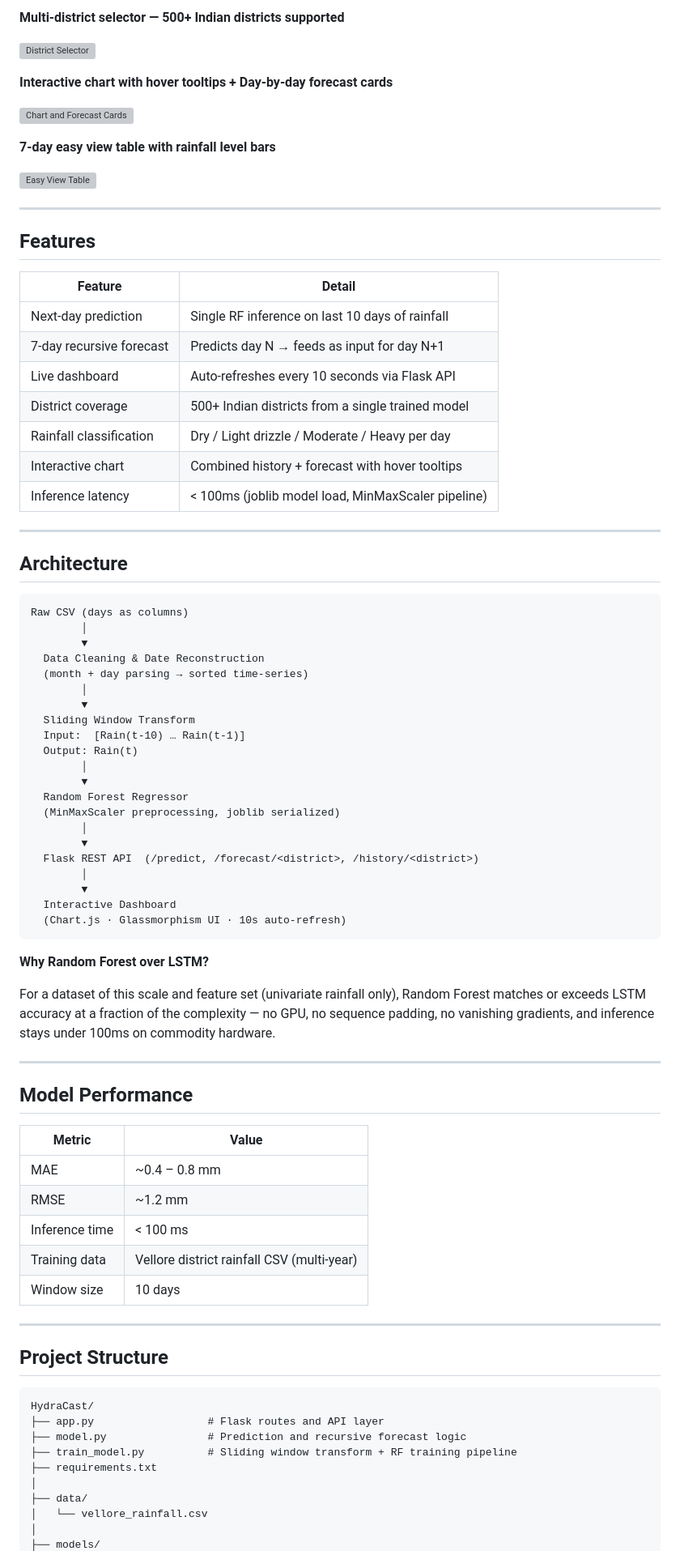
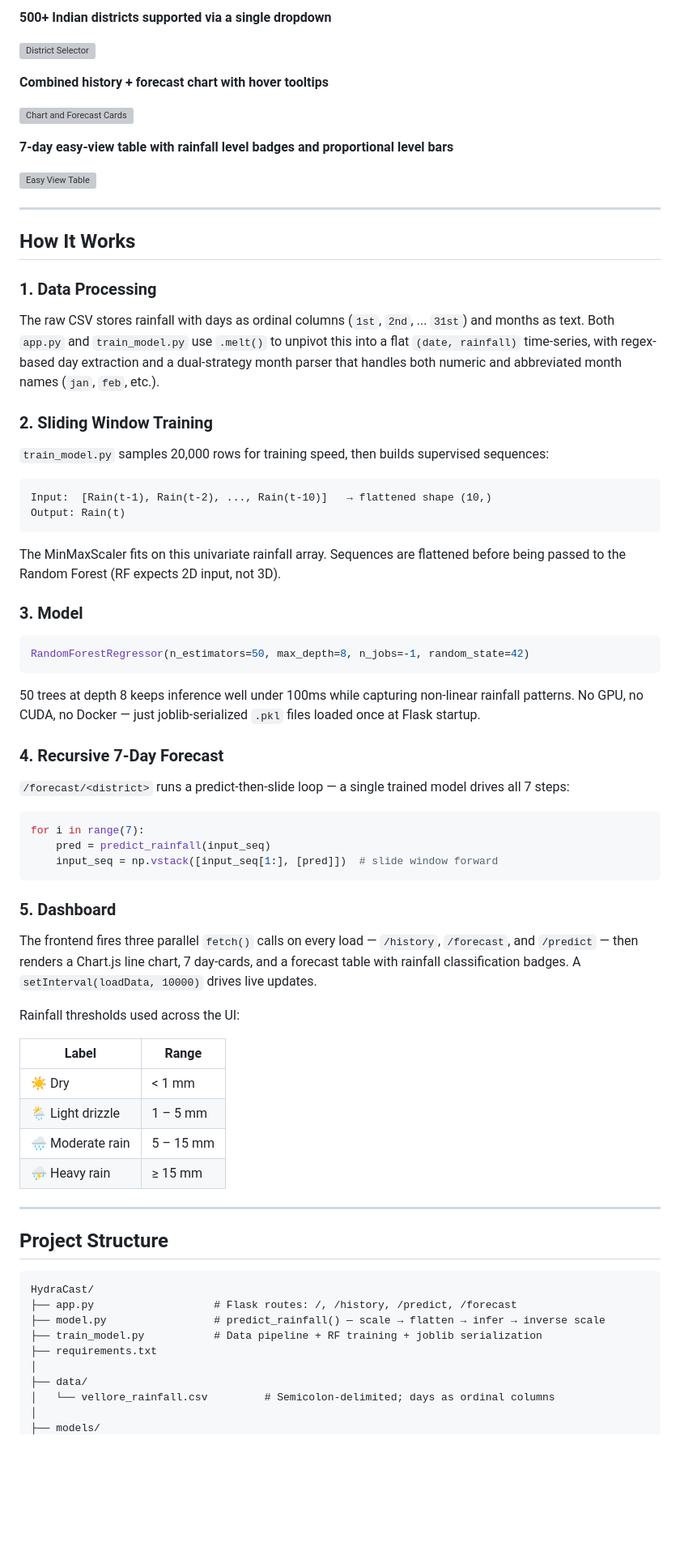
Before and after one commit to Mvkarthikeya07/HydraCast-Machine-Learning-Based-Multi-Step-Rainfall-Forecasting-Analytics-System, a Markdown page: README.md, the part around one of its changes. Shown at 81% size. GitHub-like rendering; blank space fills up the shorter version; grey boxes are pictures that could not be loaded.

````diff
--- a/README.md
+++ b/README.md
@@ -36,73 +29,65 @@ HydraCast is the middle path: a lightweight Random Forest model trained on time-
 
-**Multi-district selector — 500+ Indian districts supported**
+**500+ Indian districts supported via a single dropdown**
 
 ![District Selector](ss2.png)
 
-**Interactive chart with hover tooltips + Day-by-day forecast cards**
+**Combined history + forecast chart with hover tooltips**
 
 ![Chart and Forecast Cards](ss3.png)
 
-**7-day easy view table with rainfall level bars**
+**7-day easy-view table with rainfall level badges and proportional level bars**
 
 ![Easy View Table](ss4.png)
 
 ---
 
-## Features
+## How It Works
 
-| Feature | Detail |
-|---|---|
-| Next-day prediction | Single RF inference on last 10 days of rainfall |
-| 7-day recursive forecast | Predicts day N → feeds as input for day N+1 |
-| Live dashboard | Auto-refreshes every 10 seconds via Flask API |
-| District coverage | 500+ Indian districts from a single trained model |
-| Rainfall classification | Dry / Light drizzle / Moderate / Heavy per day |
-| Interactive chart | Combined history + forecast with hover tooltips |
-| Inference latency | < 100ms (joblib model load, MinMaxScaler pipeline) |
+### 1. Data Processing
 
----
+The raw CSV stores rainfall with days as ordinal columns (`1st`, `2nd`, ... `31st`) and months as text. Both `app.py` and `train_model.py` use `.melt()` to unpivot this into a flat `(date, rainfall)` time-series, with regex-based day extraction and a dual-strategy month parser that handles both numeric and abbreviated month names (`jan`, `feb`, etc.).
 
-## Architecture
+### 2. Sliding Window Training
+
+`train_model.py` samples 20,000 rows for training speed, then builds supervised sequences:
 
 ```
-Raw CSV (days as columns)
-        │
-        ▼
-  Data Cleaning & Date Reconstruction
-  (month + day parsing → sorted time-series)
-        │
-        ▼
-  Sliding Window Transform
-  Input:  [Rain(t-10) … Rain(t-1)]
-  Output: Rain(t)
-        │
-        ▼
-  Random Forest Regressor
-  (MinMaxScaler preprocessing, joblib serialized)
-        │
-        ▼
-  Flask REST API  (/predict, /forecast/<district>, /history/<district>)
-        │
-        ▼
-  Interactive Dashboard
-  (Chart.js · Glassmorphism UI · 10s auto-refresh)
+Input:  [Rain(t-1), Rain(t-2), ..., Rain(t-10)]   → flattened shape (10,)
+Output: Rain(t)
 ```
 
-**Why Random Forest over LSTM?**
+The MinMaxScaler fits on this univariate rainfall array. Sequences are flattened before being passed to the Random Forest (RF expects 2D input, not 3D).
 
-For a dataset of this scale and feature set (univariate rainfall only), Random Forest matches or exceeds LSTM accuracy at a fraction of the complexity — no GPU, no sequence padding, no vanishing gradients, and inference stays under 100ms on commodity hardware.
+### 3. Model
 
----
+```python
+RandomForestRegressor(n_estimators=50, max_depth=8, n_jobs=-1, random_state=42)
+```
 
-## Model Performance
+50 trees at depth 8 keeps inference well under 100ms while capturing non-linear rainfall patterns. No GPU, no CUDA, no Docker — just joblib-serialized `.pkl` files loaded once at Flask startup.
 
-| Metric | Value |
+### 4. Recursive 7-Day Forecast
+
+`/forecast/<district>` runs a predict-then-slide loop — a single trained model drives all 7 steps:
+
+```python
+for i in range(7):
+    pred = predict_rainfall(input_seq)
+    input_seq = np.vstack([input_seq[1:], [pred]])  # slide window forward
+```
+
+### 5. Dashboard
+
+The frontend fires three parallel `fetch()` calls on every load — `/history`, `/forecast`, and `/predict` — then renders a Chart.js line chart, 7 day-cards, and a forecast table with rainfall classification badges. A `setInterval(loadData, 10000)` drives live updates.
+
+Rainfall thresholds used across the UI:
+
+| Label | Range |
 |---|---|
-| MAE | ~0.4 – 0.8 mm |
-| RMSE | ~1.2 mm |
-| Inference time | < 100 ms |
-| Training data | Vellore district rainfall CSV (multi-year) |
-| Window size | 10 days |
+| ☀️ Dry | < 1 mm |
+| 🌦️ Light drizzle | 1 – 5 mm |
+| 🌧️ Moderate rain | 5 – 15 mm |
+| ⛈️ Heavy rain | ≥ 15 mm |
 
 ---
 
@@ -110,12 +95,12 @@ For a dataset of this scale and feature set (univariate rainfall only), Random F
 
 ```
 HydraCast/
-├── app.py                  # Flask routes and API layer
-├── model.py                # Prediction and recursive forecast logic
-├── train_model.py          # Sliding window transform + RF training pipeline
+├── app.py                   # Flask routes: /, /history, /predict, /forecast
+├── model.py                 # predict_rainfall() — scale → flatten → infer → inverse scale
+├── train_model.py           # Data pipeline + RF training + joblib serialization
 ├── requirements.txt
 │
 ├── data/
-│   └── vellore_rainfall.csv
+│   └── vellore_rainfall.csv         # Semicolon-delimited; days as ordinal columns
 │
 ├── models/
````
Also changed, not shown: other parts of README.md (+78 -51 lines).
